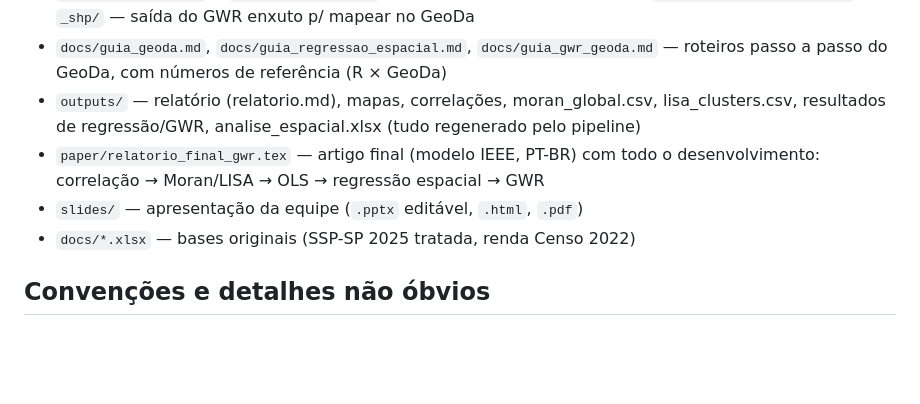
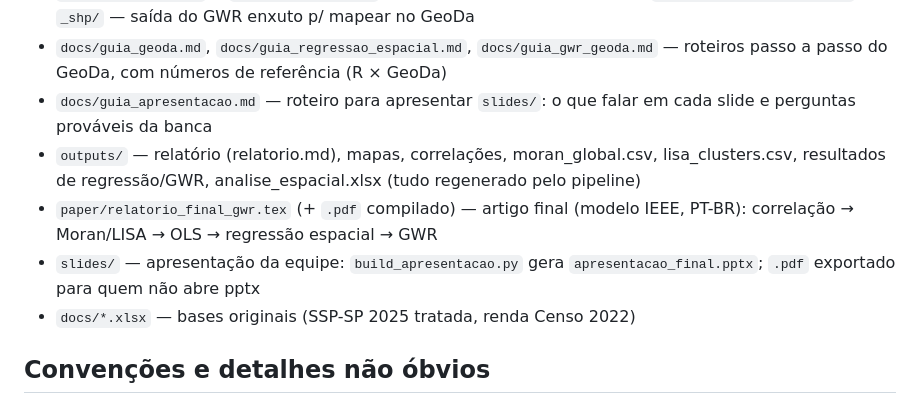
Before and after one commit to euusoujc/territory, a Markdown page: CLAUDE.md, the part around the change. GitHub-like rendering; blank space fills up the shorter version.

```diff
--- a/CLAUDE.md
+++ b/CLAUDE.md
@@ -44,12 +44,15 @@ importado por `00_config.R`.
   `data/geoda_gwr_furto.gpkg` + `_shp/` — saída do GWR enxuto p/ mapear no GeoDa
 - `docs/guia_geoda.md`, `docs/guia_regressao_espacial.md`, `docs/guia_gwr_geoda.md`
   — roteiros passo a passo do GeoDa, com números de referência (R × GeoDa)
+- `docs/guia_apresentacao.md` — roteiro para apresentar `slides/`: o que
+  falar em cada slide e perguntas prováveis da banca
 - `outputs/` — relatório (relatorio.md), mapas, correlações, moran_global.csv,
   lisa_clusters.csv, resultados de regressão/GWR, analise_espacial.xlsx
   (tudo regenerado pelo pipeline)
-- `paper/relatorio_final_gwr.tex` — artigo final (modelo IEEE, PT-BR) com todo
-  o desenvolvimento: correlação → Moran/LISA → OLS → regressão espacial → GWR
-- `slides/` — apresentação da equipe (`.pptx` editável, `.html`, `.pdf`)
+- `paper/relatorio_final_gwr.tex` (+ `.pdf` compilado) — artigo final (modelo
+  IEEE, PT-BR): correlação → Moran/LISA → OLS → regressão espacial → GWR
+- `slides/` — apresentação da equipe: `build_apresentacao.py` gera
+  `apresentacao_final.pptx`; `.pdf` exportado para quem não abre pptx
 - `docs/*.xlsx` — bases originais (SSP-SP 2025 tratada, renda Censo 2022)
 
 ## Convenções e detalhes não óbvios
```
Also changed, not shown: docs/guia_apresentacao.md (added, +216 -0 lines).
